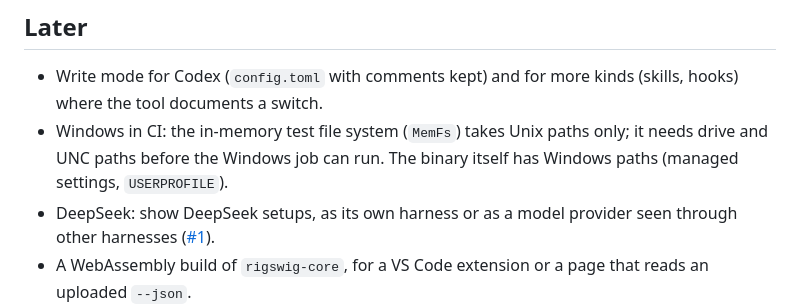
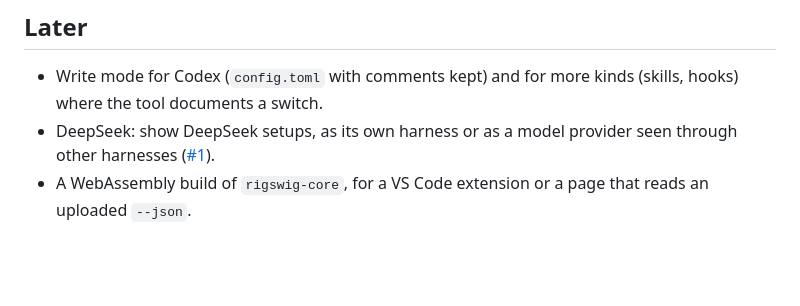
Before and after one commit to overfocus/rigswig, a Markdown page: docs/ROADMAP.md, the part around the change. Rendered like a GitHub page; blank space fills up the shorter version.

```diff
--- a/docs/ROADMAP.md
+++ b/docs/ROADMAP.md
@@ -45,8 +45,6 @@ maintainer's accounts.
 
 - Write mode for Codex (`config.toml` with comments kept) and for more kinds (skills, hooks) where the tool
   documents a switch.
-- Windows in CI: the in-memory test file system (`MemFs`) takes Unix paths only; it needs drive and UNC paths
-  before the Windows job can run. The binary itself has Windows paths (managed settings, `USERPROFILE`).
 - DeepSeek: show DeepSeek setups, as its own harness or as a model provider seen through other harnesses
   ([#1](https://github.com/overfocus/rigswig/issues/1)).
 - A WebAssembly build of `rigswig-core`, for a VS Code extension or a page that reads an uploaded `--json`.
```
Also changed, not shown: README.md (+17 -0 lines), docs/images/agents.png (added), docs/images/compare.png (added), docs/images/overview.png (added), docs/images/write-mode.png (added), 1 other file.
